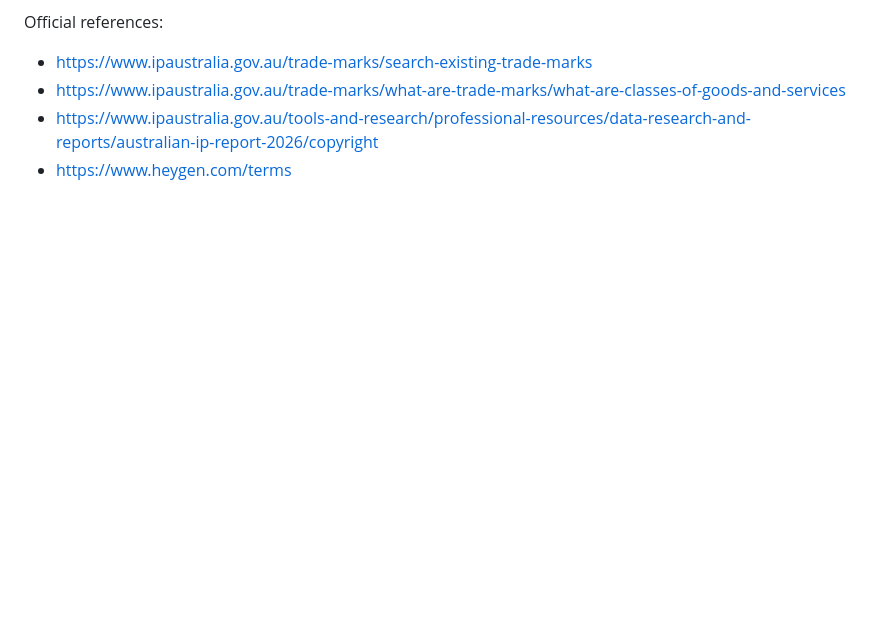
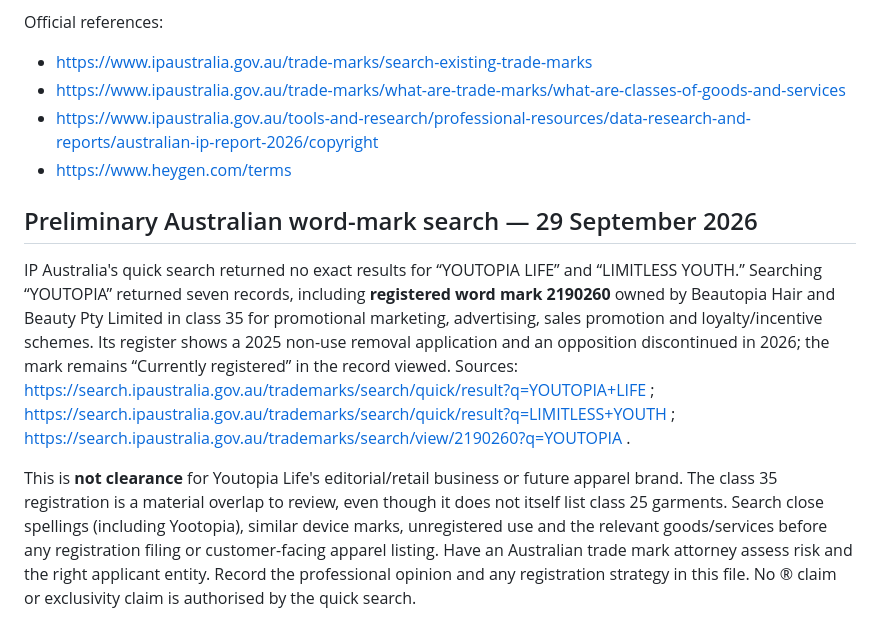
Before and after one commit to ajrichards2003-jpg/youtopia-life, a Markdown page: APPAREL_IP_PLAYBOOK.md, the part around the change. Drawn GitHub-style; blank space fills up the shorter version.

Commit message:
Record Australian YOUTOPIA trade mark conflict

```diff
--- a/APPAREL_IP_PLAYBOOK.md
+++ b/APPAREL_IP_PLAYBOOK.md
@@ -44,3 +44,9 @@ Official references:
 - https://www.ipaustralia.gov.au/trade-marks/what-are-trade-marks/what-are-classes-of-goods-and-services
 - https://www.ipaustralia.gov.au/tools-and-research/professional-resources/data-research-and-reports/australian-ip-report-2026/copyright
 - https://www.heygen.com/terms
+
+## Preliminary Australian word-mark search — 29 September 2026
+
+IP Australia's quick search returned no exact results for “YOUTOPIA LIFE” and “LIMITLESS YOUTH.” Searching “YOUTOPIA” returned seven records, including **registered word mark 2190260** owned by Beautopia Hair and Beauty Pty Limited in class 35 for promotional marketing, advertising, sales promotion and loyalty/incentive schemes. Its register shows a 2025 non-use removal application and an opposition discontinued in 2026; the mark remains “Currently registered” in the record viewed. Sources: https://search.ipaustralia.gov.au/trademarks/search/quick/result?q=YOUTOPIA+LIFE ; https://search.ipaustralia.gov.au/trademarks/search/quick/result?q=LIMITLESS+YOUTH ; https://search.ipaustralia.gov.au/trademarks/search/view/2190260?q=YOUTOPIA .
+
+This is **not clearance** for Youtopia Life's editorial/retail business or future apparel brand. The class 35 registration is a material overlap to review, even though it does not itself list class 25 garments. Search close spellings (including Yootopia), similar device marks, unregistered use and the relevant goods/services before any registration filing or customer-facing apparel listing. Have an Australian trade mark attorney assess risk and the right applicant entity. Record the professional opinion and any registration strategy in this file. No ® claim or exclusivity claim is authorised by the quick search.
```
